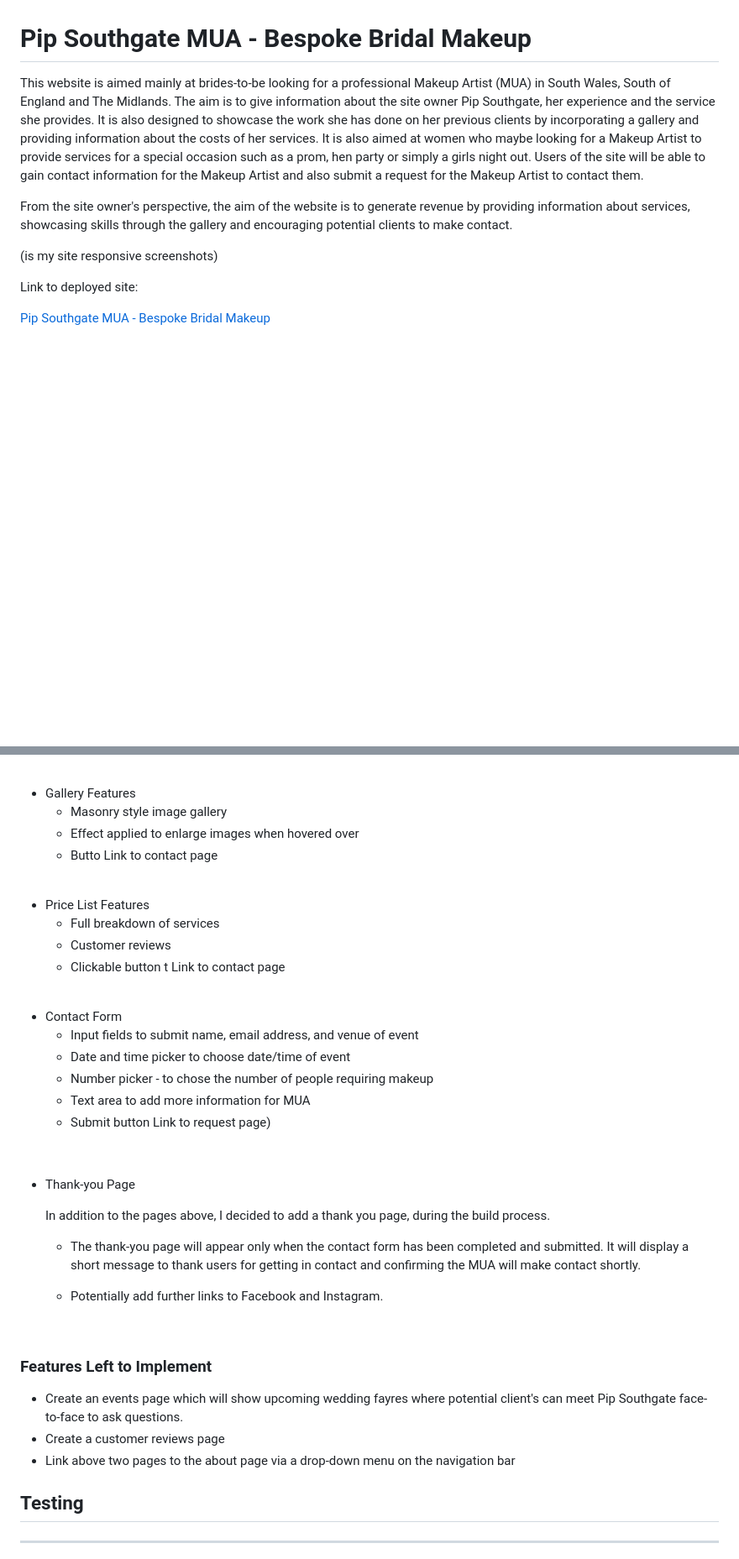
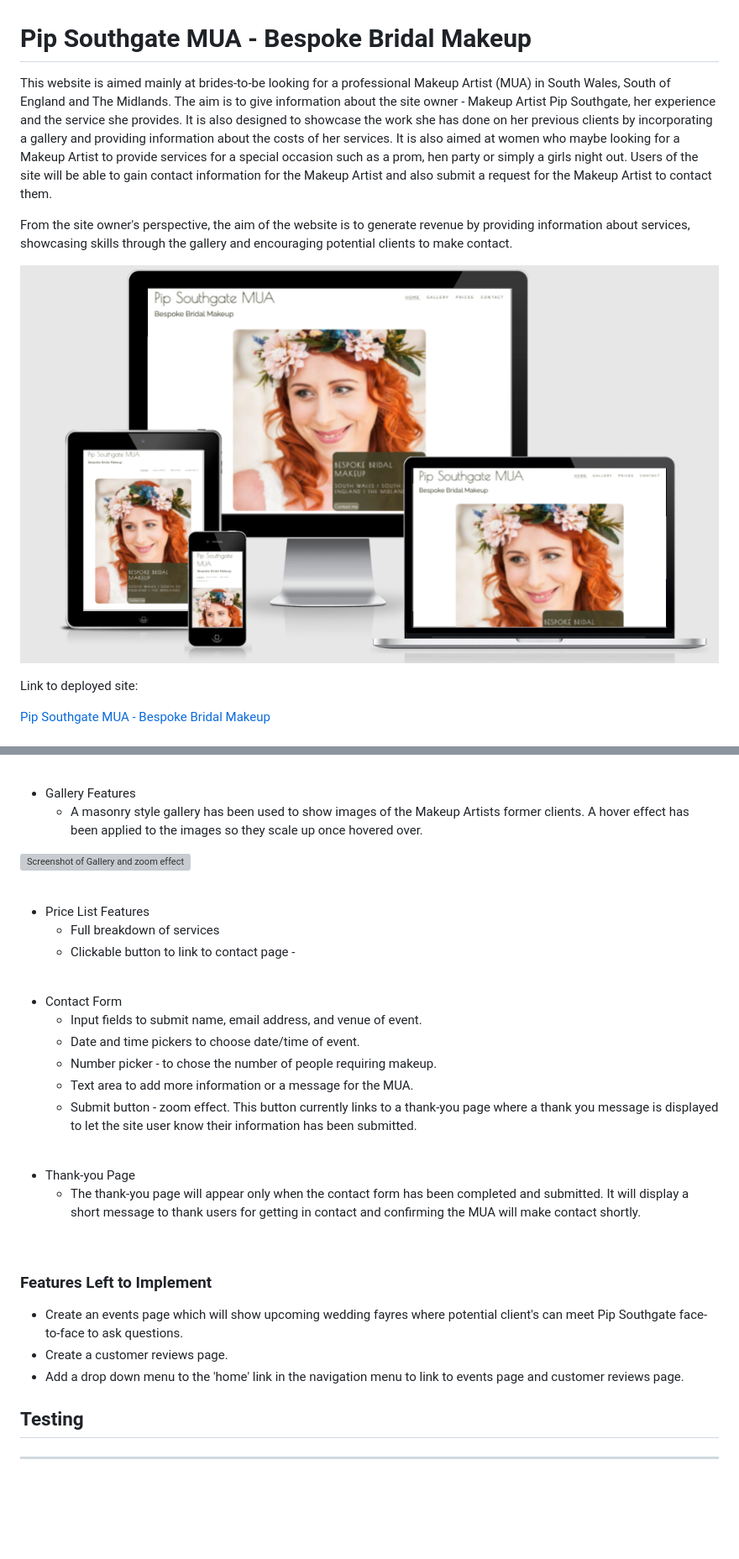
Before and after one commit to shellieD/pip-southgate-mua, a Markdown page: README.md, 2 parts joined by grey strips. Shown: that part at 84% size. GitHub-like rendering; pictures changed too: assets/images/responsive.png (added); blank space fills up the shorter version; grey boxes are pictures that could not be loaded.

```diff
--- a/README.md
+++ b/README.md
@@ -1,10 +1,10 @@
 # Pip Southgate MUA - Bespoke Bridal Makeup
 
-This website is aimed mainly at brides-to-be looking for a professional Makeup Artist (MUA) in South Wales, South of England and The Midlands.  The aim is to give information about the site owner Pip Southgate, her experience and the service she provides.  It is also designed to showcase the work she has done on her previous clients by incorporating a gallery and providing information about the costs of her services.  It is also aimed at women who maybe looking for a Makeup Artist to provide services for a special occasion such as a prom, hen party or simply a girls night out.  Users of the site will be able to gain contact information for the Makeup Artist and also submit a request for the Makeup Artist to contact them.
+This website is aimed mainly at brides-to-be looking for a professional Makeup Artist (MUA) in South Wales, South of England and The Midlands.  The aim is to give information about the site owner - Makeup Artist Pip Southgate, her experience and the service she provides.  It is also designed to showcase the work she has done on her previous clients by incorporating a gallery and providing information about the costs of her services.  It is also aimed at women who maybe looking for a Makeup Artist to provide services for a special occasion such as a prom, hen party or simply a girls night out.  Users of the site will be able to gain contact information for the Makeup Artist and also submit a request for the Makeup Artist to contact them.
 
 From the site owner's perspective, the aim of the website is to generate revenue by providing information about services, showcasing skills through the gallery and encouraging potential clients to make contact.
 
-(is my site responsive screenshots)
+![Am I Responsive Screenshots](assets/images/responsive.png)
 
 Link to deployed site:
 
@@ -111,47 +114,39 @@ Google Fonts was used to select a classy and stylish looking font for the main l
 <br/>
 
 * Gallery Features
-    - Masonry style image gallery
-    - Effect applied to enlarge images when hovered over
-    - Butto
-    Link to contact page
+    - A masonry style gallery has been used to show images of the Makeup Artists former clients.  A hover effect has been applied to the images so they scale up once hovered over.
+
+
+![Screenshot of Gallery and zoom effect](assets/images/photo-gallery.png)
 
 <br/>
 
 * Price List Features
     - Full breakdown of services
-    - Customer reviews
-    - Clickable button t
-    Link to contact page
+    - Clickable button to link to contact page -
 
 <br/>
 
 * Contact Form
-    - Input fields to submit name, email address, and venue of event
-    - Date and time picker to choose date/time of event
-    - Number picker - to chose the number of people requiring makeup
-    - Text area to add more information for MUA
-    - Submit button
-    Link to request page)
+    - Input fields to submit name, email address, and venue of event.
+    - Date and time pickers to choose date/time of event.
+    - Number picker - to chose the number of people requiring makeup.
+    - Text area to add more information or a message for the MUA.
+    - Submit button - zoom effect.  This button currently links to a thank-you page where a thank you message is displayed to let the site user know their information has been submitted.
 
 <br/>
 
 
 * Thank-you Page
-
-    In addition to the pages above, I decided to add a thank you page, during the build process.
-
     - The thank-you page will appear only when the contact form has been completed and submitted.  It will display a short message to thank users for getting in contact and confirming the MUA will make contact shortly.
-
-    - Potentially add further links to Facebook and Instagram.
 
 <br/>
 
 ### Features Left to Implement
 
 * Create an events page which will show upcoming wedding fayres where potential client's can meet Pip Southgate face-to-face to ask questions.
-* Create a customer reviews page
-* Link above two pages to the about page via a drop-down menu on the navigation bar
+* Create a customer reviews page.
+* Add a drop down menu to the 'home' link in the navigation menu to link to events page and customer reviews page.
 
 
 ## Testing
```
Also changed, not shown: other parts of README.md (+8 -5 lines), assets/images/footer.png, assets/images/hero-image.png, 8 other files.
